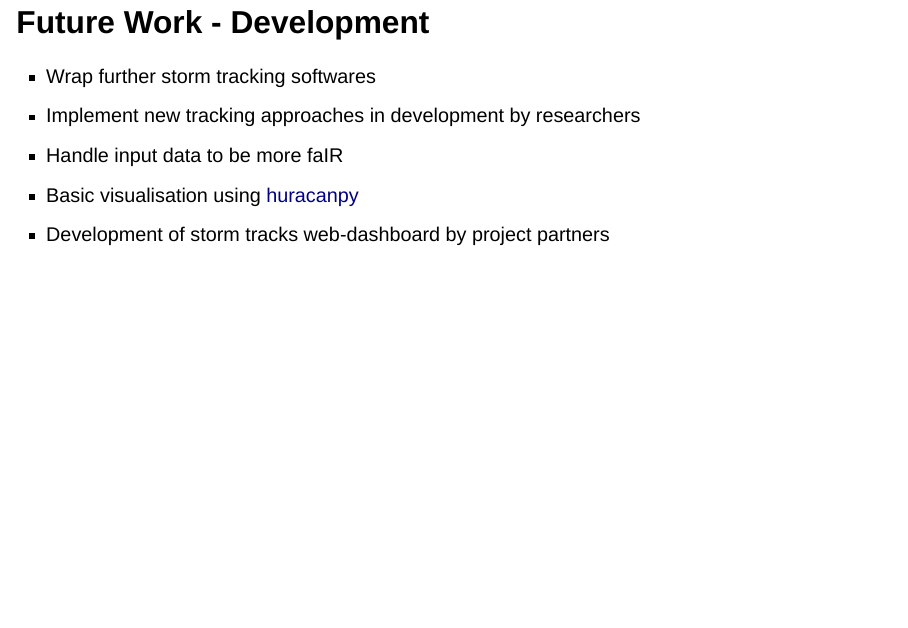
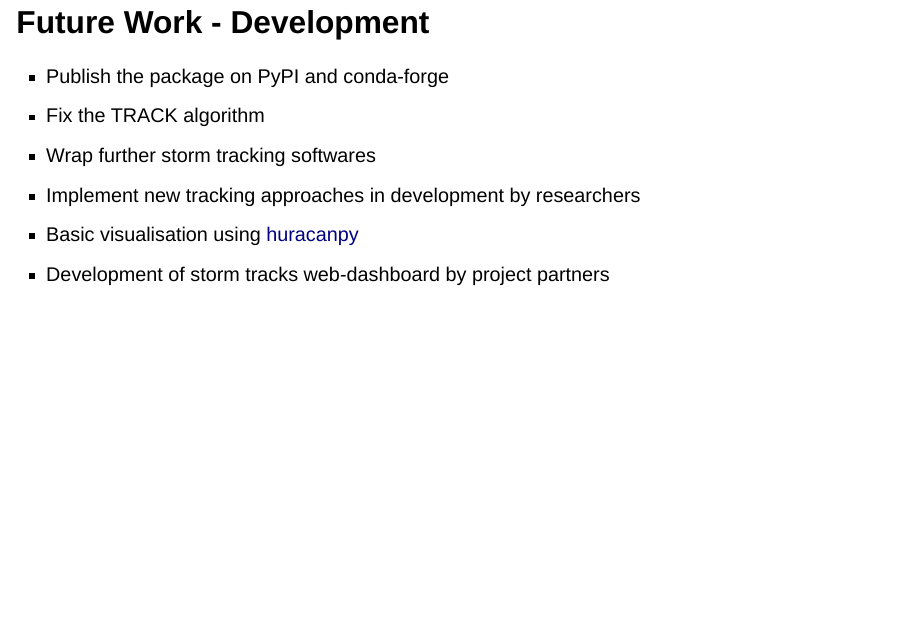
Before and after one commit to sjavis/slides, a Quarto document (inigo.qmd): page 38 of 41. Rendered offline with R 4.5, knitr and Pandoc in place of Quarto, with nearby package versions; drawn as Slidy slides in place of the format the file asks for.

Commit message:
Future work - development

```diff
--- a/inigo.qmd
+++ b/inigo.qmd
@@ -553,9 +553,10 @@ Support in publicising this work and finding new users and contributors is appre
 
 ## Future Work - Development {.smaller}
 
+- Publish the package on PyPI and conda-forge
+- Fix the TRACK algorithm
 - Wrap further storm tracking softwares
 - Implement new tracking approaches in development by researchers
-- Handle input data to be more faIR
 - Basic visualisation using [huracanpy](https://github.com/Huracan-project/huracanpy)
 - Development of storm tracks web-dashboard by project partners
 
```
